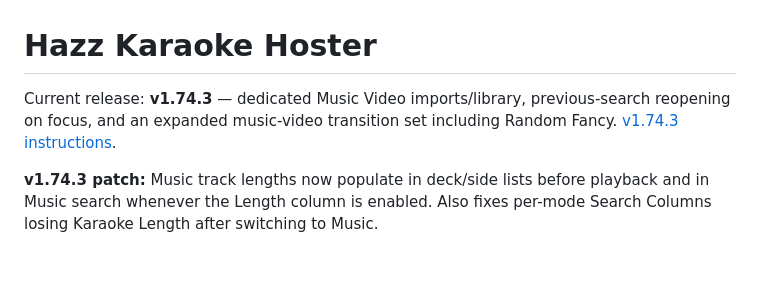
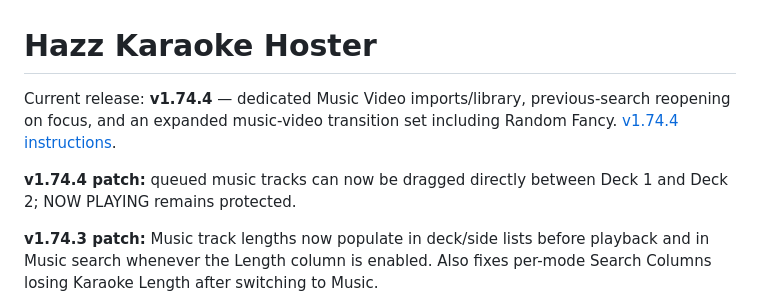
Before and after one commit to harryoke/hazz-karaoke-hoster, a Markdown page: README.md, the part around the change. GitHub-like rendering; blank space fills up the shorter version.

Commit message:
Document v1.74.4 deck-to-deck drag

```diff
--- a/README.md
+++ b/README.md
@@ -1,7 +1,9 @@
 # Hazz Karaoke Hoster
 
-Current release: **v1.74.3** — dedicated Music Video imports/library, previous-search reopening on focus, and an expanded music-video transition set including Random Fancy. [v1.74.3 instructions](Documentation/RELEASE_v1.74.3.md).
+Current release: **v1.74.4** — dedicated Music Video imports/library, previous-search reopening on focus, and an expanded music-video transition set including Random Fancy. [v1.74.4 instructions](Documentation/RELEASE_v1.74.4.md).
 
+
+**v1.74.4 patch:** queued music tracks can now be dragged directly between Deck 1 and Deck 2; NOW PLAYING remains protected.
 
 **v1.74.3 patch:** Music track lengths now populate in deck/side lists before playback and in Music search whenever the Length column is enabled. Also fixes per-mode Search Columns losing Karaoke Length after switching to Music.
 
```
